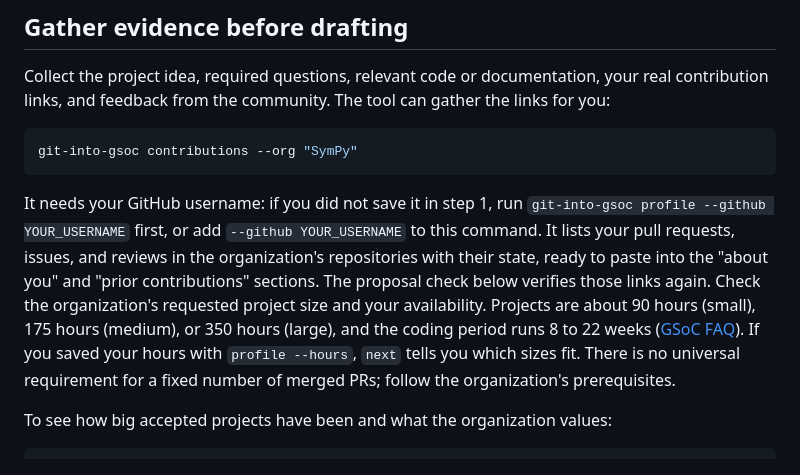
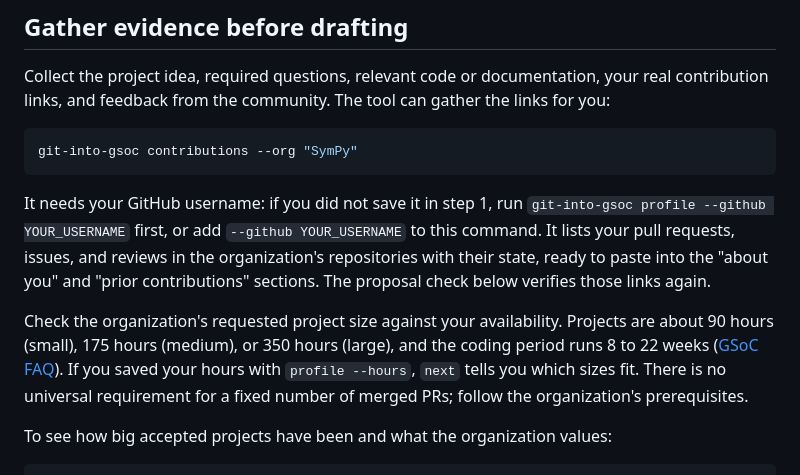
Before and after one commit to Golden007-prog/git-into-gsoc, a Markdown page: docs/guide/07-prepare-a-proposal.md, the part around the change. GitHub-like rendering.

````diff
--- a/docs/guide/07-prepare-a-proposal.md
+++ b/docs/guide/07-prepare-a-proposal.md
@@ -17,7 +17,9 @@ Collect the project idea, required questions, relevant code or documentation, yo
 git-into-gsoc contributions --org "SymPy"
 ```
 
-It needs your GitHub username: if you did not save it in step 1, run `git-into-gsoc profile --github YOUR_USERNAME` first, or add `--github YOUR_USERNAME` to this command. It lists your pull requests, issues, and reviews in the organization's repositories with their state, ready to paste into the "about you" and "prior contributions" sections. The proposal check below verifies those links again. Check the organization's requested project size and your availability. Projects are about 90 hours (small), 175 hours (medium), or 350 hours (large), and the coding period runs 8 to 22 weeks ([GSoC FAQ](https://developers.google.com/open-source/gsoc/faq)). If you saved your hours with `profile --hours`, `next` tells you which sizes fit. There is no universal requirement for a fixed number of merged PRs; follow the organization's prerequisites.
+It needs your GitHub username: if you did not save it in step 1, run `git-into-gsoc profile --github YOUR_USERNAME` first, or add `--github YOUR_USERNAME` to this command. It lists your pull requests, issues, and reviews in the organization's repositories with their state, ready to paste into the "about you" and "prior contributions" sections. The proposal check below verifies those links again.
+
+Check the organization's requested project size against your availability. Projects are about 90 hours (small), 175 hours (medium), or 350 hours (large), and the coding period runs 8 to 22 weeks ([GSoC FAQ](https://developers.google.com/open-source/gsoc/faq)). If you saved your hours with `profile --hours`, `next` tells you which sizes fit. There is no universal requirement for a fixed number of merged PRs; follow the organization's prerequisites.
 
 To see how big accepted projects have been and what the organization values:
 
````
Also changed, not shown: docs/guide/06-first-contribution.md (+3 -1 lines).
